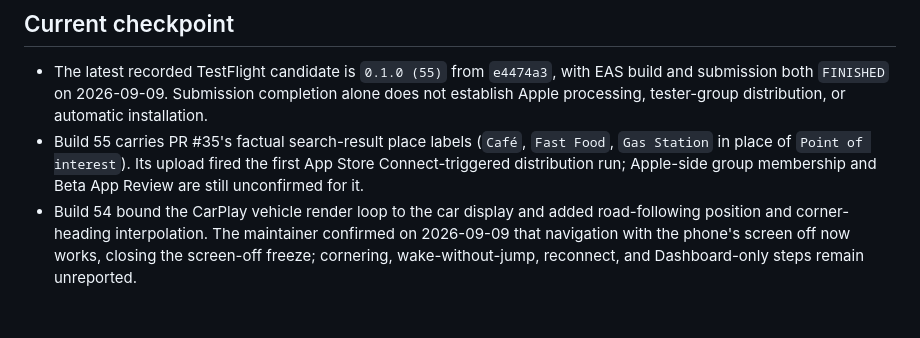
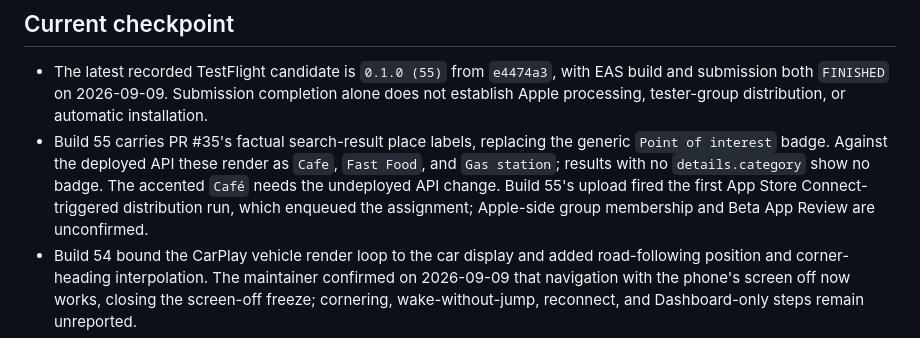
Before and after one commit to yassinsolim/NavOSS, a Markdown page: AGENTS.md, the part around the change. GitHub-like rendering; blank space fills up the shorter version.

```diff
--- a/AGENTS.md
+++ b/AGENTS.md
@@ -42,7 +42,7 @@
 ## Current checkpoint
 
 - The latest recorded TestFlight candidate is `0.1.0 (55)` from `e4474a3`, with EAS build and submission both `FINISHED` on 2026-09-09. Submission completion alone does not establish Apple processing, tester-group distribution, or automatic installation.
-- Build 55 carries PR #35's factual search-result place labels (`Café`, `Fast Food`, `Gas Station` in place of `Point of interest`). Its upload fired the first App Store Connect-triggered distribution run; Apple-side group membership and Beta App Review are still unconfirmed for it.
+- Build 55 carries PR #35's factual search-result place labels, replacing the generic `Point of interest` badge. Against the deployed API these render as `Cafe`, `Fast Food`, and `Gas station`; results with no `details.category` show no badge. The accented `Café` needs the undeployed API change. Build 55's upload fired the first App Store Connect-triggered distribution run, which enqueued the assignment; Apple-side group membership and Beta App Review are unconfirmed.
 - Build 54 bound the CarPlay vehicle render loop to the car display and added road-following position and corner-heading interpolation. The maintainer confirmed on 2026-09-09 that navigation with the phone's screen off now works, closing the screen-off freeze; cornering, wake-without-jump, reconnect, and Dashboard-only steps remain unreported.
 - Build numbers and source commits must come from current EAS/App Store Connect evidence and `docs/release/testflight.md`, not from an old checkpoint. Later source or test commits do not imply a new distributed binary.
 - The release source of truth is `docs/release/testflight.md`; CarPlay design and remaining gaps are in `docs/architecture/carplay.md`.
```
Also changed, not shown: docs/release/ci-cd.md (+7 -5 lines), docs/release/testflight.md (+25 -7 lines).
